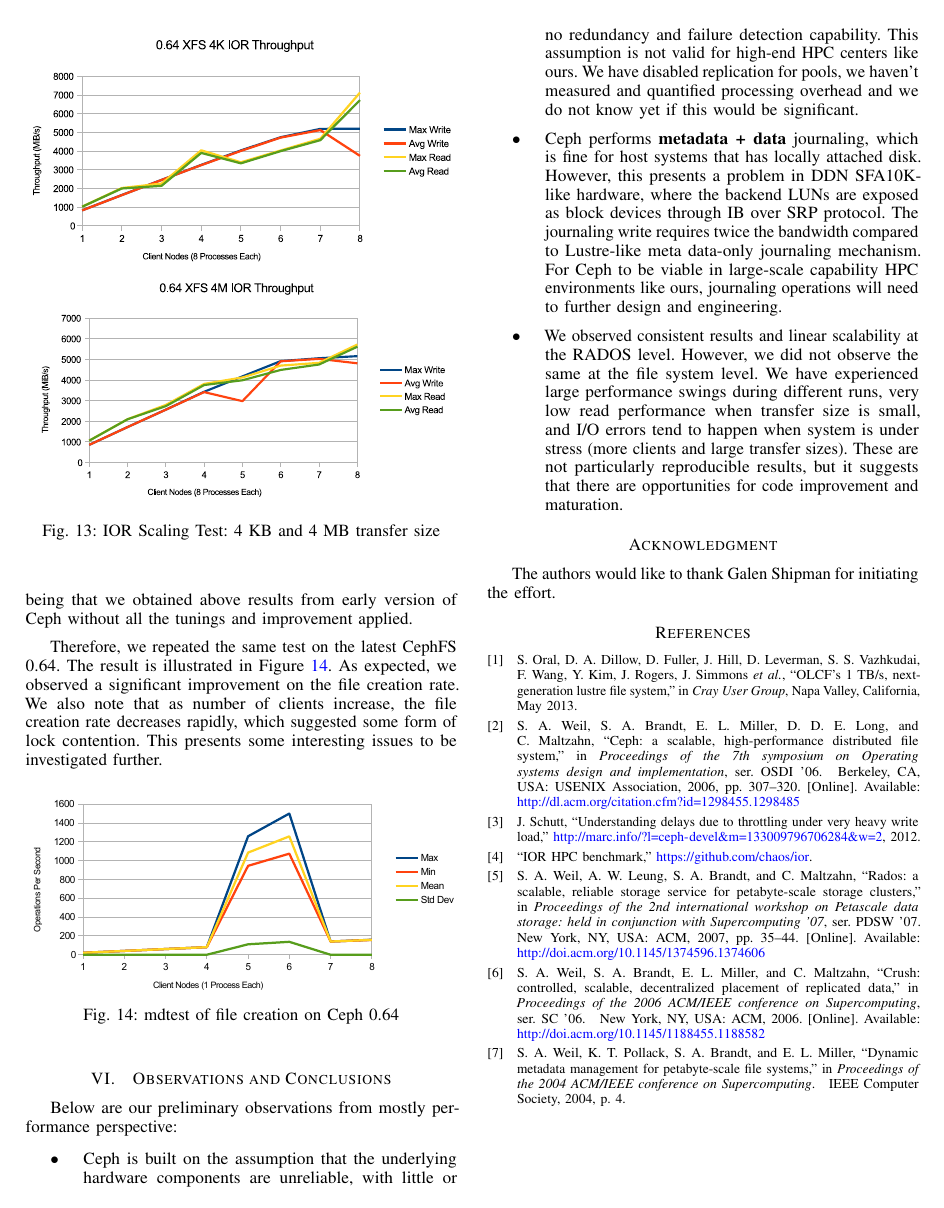
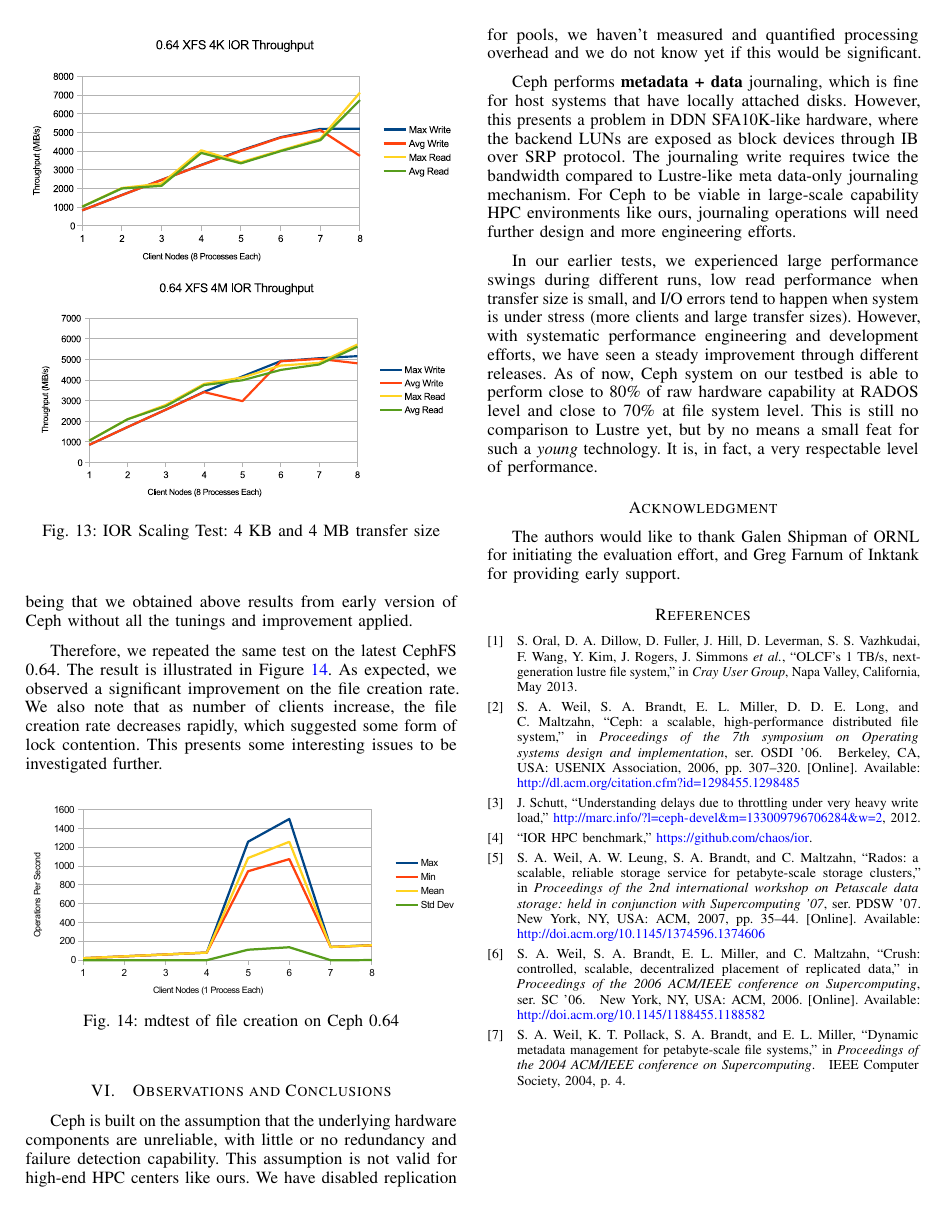
Before and after one commit to fwang2/pdsw12-ceph, a LaTeX paper (paper.tex, which reads conclusion.tex): page 8 of 8. Compiled offline with pdfLaTeX.

Commit message:
polish conclusion section

```diff
--- a/conclusion.tex
+++ b/conclusion.tex
@@ -1,30 +1,32 @@
 \section{Observations and Conclusions}
 \label{sec:conclusion}
 
-Below are our preliminary observations from mostly performance perspective:
-
-\begin{itemize}
-
-  \item Ceph is built on the assumption that the underlying hardware components
+Ceph is built on the assumption that the underlying hardware components
 are unreliable, with little or no redundancy and failure detection capability.
 This assumption is not valid for high-end HPC centers like ours. We have
 disabled replication for pools, we haven't measured and quantified
 processing overhead and we do not know yet if this would be significant.
 
-  \item Ceph performs \textbf{metadata + data} journaling, which is fine for
-host systems that has locally attached disk. However, this presents a problem
-in DDN SFA10K-like hardware, where the backend LUNs are exposed as block
-devices through IB over SRP protocol. The journaling write requires twice the
-bandwidth compared to Lustre-like meta data-only journaling mechanism. For Ceph
-to be viable in large-scale capability HPC environments like ours, journaling
-operations will need to further design and engineering.
+Ceph performs \textbf{metadata + data} journaling, which is fine for host
+systems that have locally attached disks. However, this presents a problem in
+DDN SFA10K-like hardware, where the backend LUNs are exposed as block devices
+through IB over SRP protocol. The journaling write requires twice the
+bandwidth compared to Lustre-like meta data-only journaling mechanism. For
+Ceph to be viable in large-scale capability HPC environments like ours,
+journaling operations will need further design and more engineering efforts.
 
-  \item We observed consistent results and linear scalability at the RADOS
-level. However, we did not observe the same at the file system level. We have
-experienced large performance swings during different runs, very low read
-performance when transfer size is small, and I/O errors tend to happen when
-system is under stress (more clients and large transfer sizes). These are not
-particularly reproducible results, but it suggests that there are opportunities
-for code improvement and maturation.
+In our earlier tests, we experienced large performance swings during different
+runs, low read performance when transfer size is small, and I/O errors tend to
+happen when system is under stress (more clients and large transfer sizes).
+However, with systematic performance engineering and development efforts, we
+have seen a steady improvement through different releases. As of now, Ceph
+system on our testbed is able to perform close to 80\% of raw hardware
+capability at RADOS level and close to 70\% at file system level. This is
+still no comparison to Lustre yet, but by no means a small feat for such a
+\textit{young} technology. It is, in fact, a very respectable level of
+performance.
 
-\end{itemize}
+%The current design on journaling write does present a challenge in
+%our IB-switched storage hardware. As BTRFS and other backend file system
+%mature, we are seeing promising signs for Ceph to take advantage for a
+%better journaling design.
--- a/paper.tex
+++ b/paper.tex
@@ -432,7 +432,8 @@ Fax: (888) 555--1212}}
 % use section* for acknowledgement
 \section*{Acknowledgment}
 
-The authors would like to thank Galen Shipman for initiating the effort.
+The authors would like to thank Galen Shipman of ORNL for initiating the
+evaluation effort, and Greg Farnum of Inktank for providing early support.
 
 
 % trigger a \newpage just before the given reference
```
